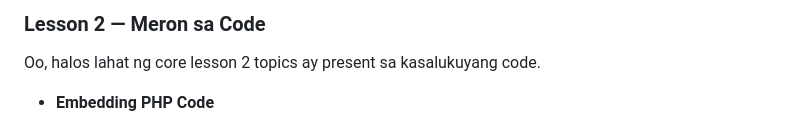
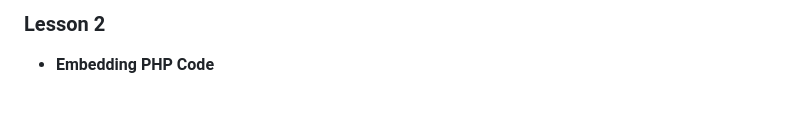
Before and after one commit to TRIIINKET/Pickled, a Markdown page: Lesson/Checklist.md, the part around the change. Rendered like a GitHub page; blank space fills up the shorter version.

```diff
--- a/Lesson/Checklist.md
+++ b/Lesson/Checklist.md
@@ -1,5 +1,5 @@
-### Lesson 2 — Meron sa Code
-Oo, halos lahat ng core lesson 2 topics ay present sa kasalukuyang code.
+
+### Lesson 2
 
 - **Embedding PHP Code**
   - Makikita sa index.php, courts.php, social-play.php, login.php, contact.php, private.php
```
